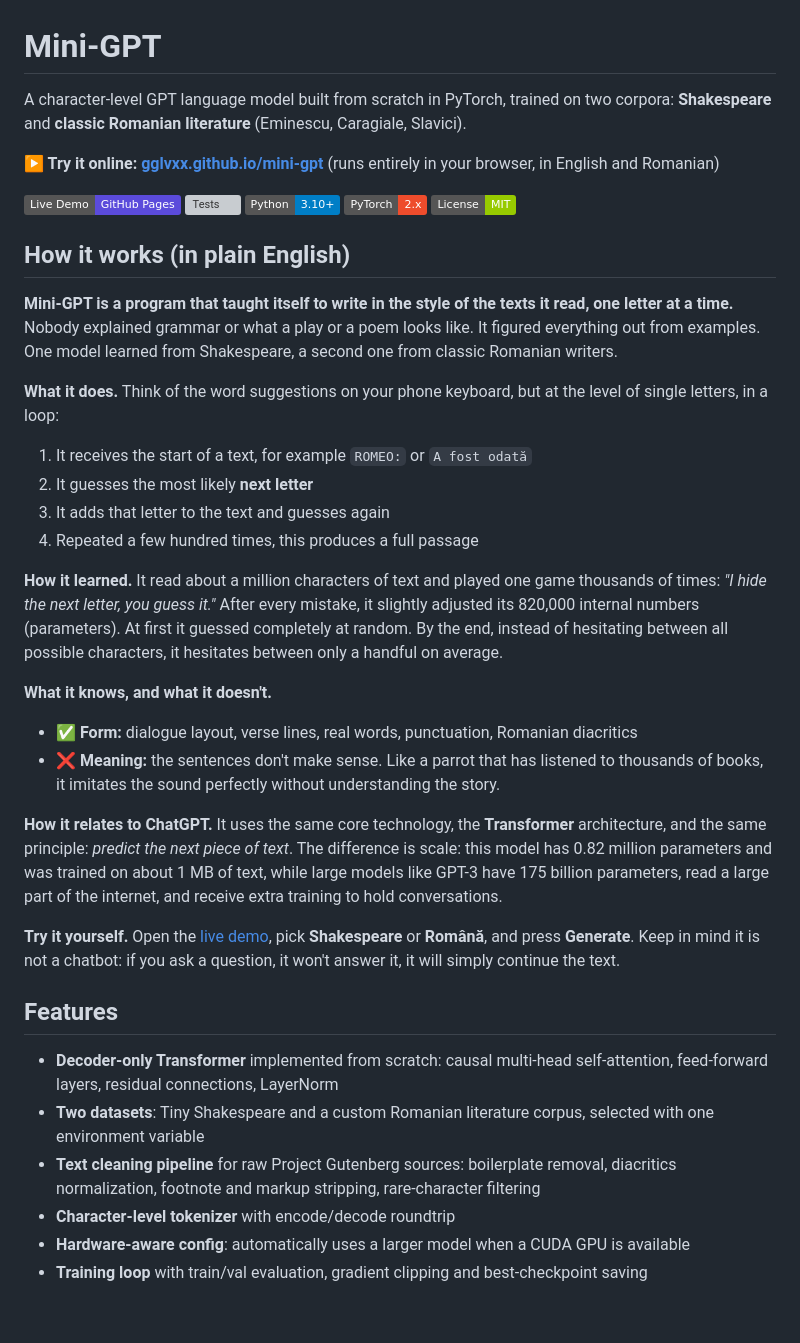
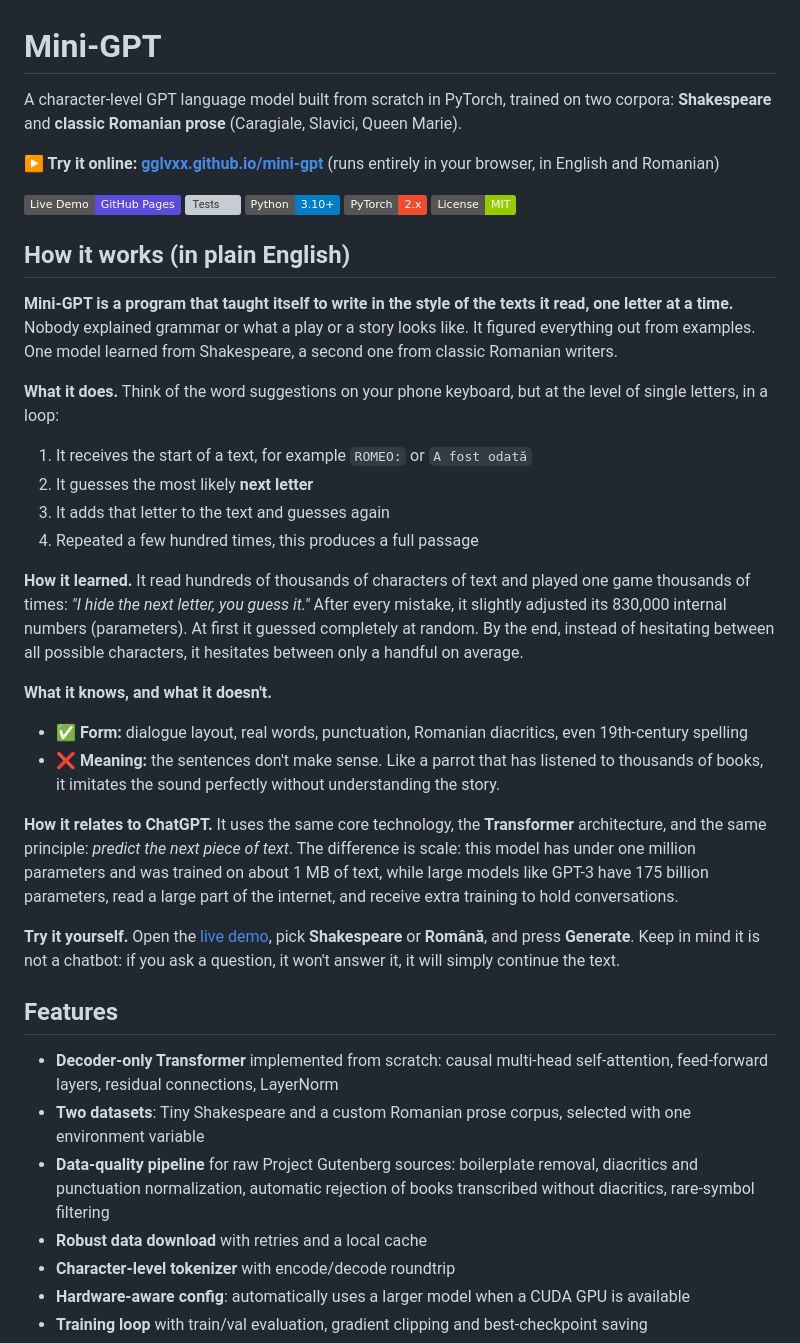
Before and after one commit to gglvxx/mini-gpt, a Markdown page: README.md, the part around one of its changes. Drawn GitHub-style; badges without logos; blank space fills up the shorter version; grey boxes are pictures that could not be loaded.

```diff
--- a/README.md
+++ b/README.md
@@ -1,6 +1,6 @@
 # Mini-GPT
 
-A character-level GPT language model built from scratch in PyTorch, trained on two corpora: **Shakespeare** and **classic Romanian literature** (Eminescu, Caragiale, Slavici).
+A character-level GPT language model built from scratch in PyTorch, trained on two corpora: **Shakespeare** and **classic Romanian prose** (Caragiale, Slavici, Queen Marie).
 
 **▶ Try it online: [gglvxx.github.io/mini-gpt](https://gglvxx.github.io/mini-gpt/)** (runs entirely in your browser, in English and Romanian)
 
@@ -12,7 +12,7 @@ A character-level GPT language model built from scratch in PyTorch, trained on t
 
 ## How it works (in plain English)
 
-**Mini-GPT is a program that taught itself to write in the style of the texts it read, one letter at a time.** Nobody explained grammar or what a play or a poem looks like. It figured everything out from examples. One model learned from Shakespeare, a second one from classic Romanian writers.
+**Mini-GPT is a program that taught itself to write in the style of the texts it read, one letter at a time.** Nobody explained grammar or what a play or a story looks like. It figured everything out from examples. One model learned from Shakespeare, a second one from classic Romanian writers.
 
 **What it does.** Think of the word suggestions on your phone keyboard, but at the level of single letters, in a loop:
 
@@ -21,21 +21,22 @@ A character-level GPT language model built from scratch in PyTorch, trained on t
 3. It adds that letter to the text and guesses again
 4. Repeated a few hundred times, this produces a full passage
 
-**How it learned.** It read about a million characters of text and played one game thousands of times: *"I hide the next letter, you guess it."* After every mistake, it slightly adjusted its 820,000 internal numbers (parameters). At first it guessed completely at random. By the end, instead of hesitating between all possible characters, it hesitates between only a handful on average.
+**How it learned.** It read hundreds of thousands of characters of text and played one game thousands of times: *"I hide the next letter, you guess it."* After every mistake, it slightly adjusted its 830,000 internal numbers (parameters). At first it guessed completely at random. By the end, instead of hesitating between all possible characters, it hesitates between only a handful on average.
 
 **What it knows, and what it doesn't.**
-- ✅ **Form:** dialogue layout, verse lines, real words, punctuation, Romanian diacritics
+- ✅ **Form:** dialogue layout, real words, punctuation, Romanian diacritics, even 19th-century spelling
 - ❌ **Meaning:** the sentences don't make sense. Like a parrot that has listened to thousands of books, it imitates the sound perfectly without understanding the story.
 
-**How it relates to ChatGPT.** It uses the same core technology, the **Transformer** architecture, and the same principle: *predict the next piece of text*. The difference is scale: this model has 0.82 million parameters and was trained on about 1 MB of text, while large models like GPT-3 have 175 billion parameters, read a large part of the internet, and receive extra training to hold conversations.
+**How it relates to ChatGPT.** It uses the same core technology, the **Transformer** architecture, and the same principle: *predict the next piece of text*. The difference is scale: this model has under one million parameters and was trained on about 1 MB of text, while large models like GPT-3 have 175 billion parameters, read a large part of the internet, and receive extra training to hold conversations.
 
 **Try it yourself.** Open the [live demo](https://gglvxx.github.io/mini-gpt/), pick **Shakespeare** or **Română**, and press **Generate**. Keep in mind it is not a chatbot: if you ask a question, it won't answer it, it will simply continue the text.
 
 ## Features
 
 - **Decoder-only Transformer** implemented from scratch: causal multi-head self-attention, feed-forward layers, residual connections, LayerNorm
-- **Two datasets**: Tiny Shakespeare and a custom Romanian literature corpus, selected with one environment variable
-- **Text cleaning pipeline** for raw Project Gutenberg sources: boilerplate removal, diacritics normalization, footnote and markup stripping, rare-character filtering
+- **Two datasets**: Tiny Shakespeare and a custom Romanian prose corpus, selected with one environment variable
+- **Data-quality pipeline** for raw Project Gutenberg sources: boilerplate removal, diacritics and punctuation normalization, automatic rejection of books transcribed without diacritics, rare-symbol filtering
+- **Robust data download** with retries and a local cache
 - **Character-level tokenizer** with encode/decode roundtrip
 - **Hardware-aware config**: automatically uses a larger model when a CUDA GPU is available
 - **Training loop** with train/val evaluation, gradient clipping and best-checkpoint saving
```
Also changed, not shown: other parts of README.md (+38 -33 lines), assets/loss_curve_romanian.png, 6 other files.
